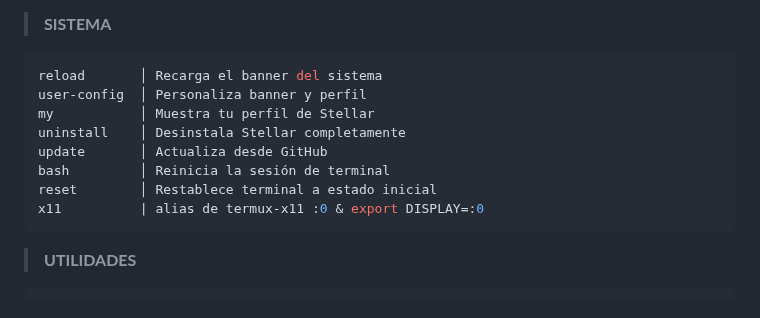
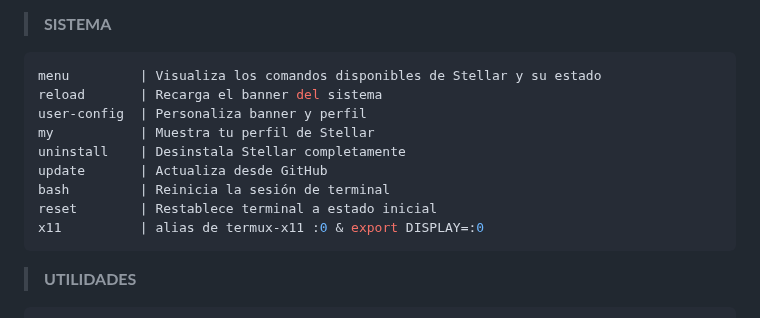
Before and after one commit to Keiji821/Stellar, a Markdown page: docs/README.md, the part around the change. GitHub-like rendering; folded sections open.

Commit message:
Actualizar README.md

````diff
--- a/docs/README.md
+++ b/docs/README.md
@@ -165,13 +165,14 @@ Stellar incluye una selección de comandos para su uso los cuales son:
 
 > **SISTEMA**
 ```bash
-reload       │ Recarga el banner del sistema
-user-config  │ Personaliza banner y perfil
-my           │ Muestra tu perfil de Stellar
-uninstall    │ Desinstala Stellar completamente
-update       │ Actualiza desde GitHub
-bash         │ Reinicia la sesión de terminal
-reset        │ Restablece terminal a estado inicial
+menu         | Visualiza los comandos disponibles de Stellar y su estado
+reload       | Recarga el banner del sistema
+user-config  | Personaliza banner y perfil
+my           | Muestra tu perfil de Stellar
+uninstall    | Desinstala Stellar completamente
+update       | Actualiza desde GitHub
+bash         | Reinicia la sesión de terminal
+reset        | Restablece terminal a estado inicial
 x11          | alias de termux-x11 :0 & export DISPLAY=:0
 ```
 
````
